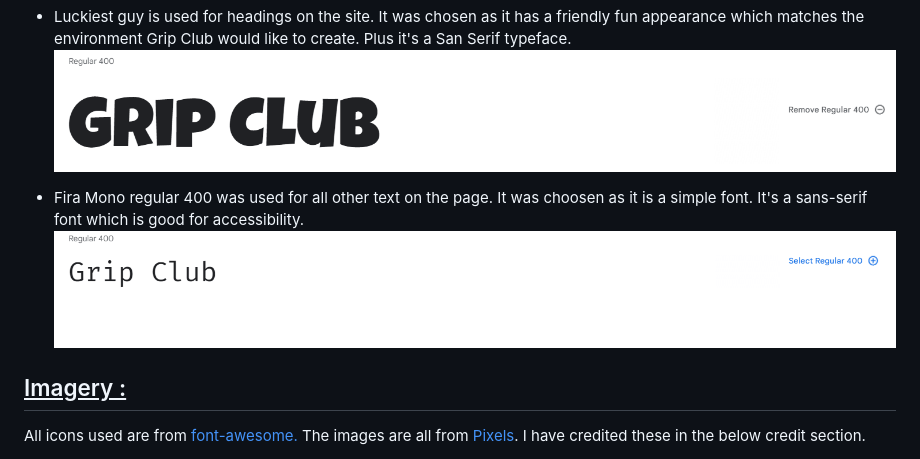
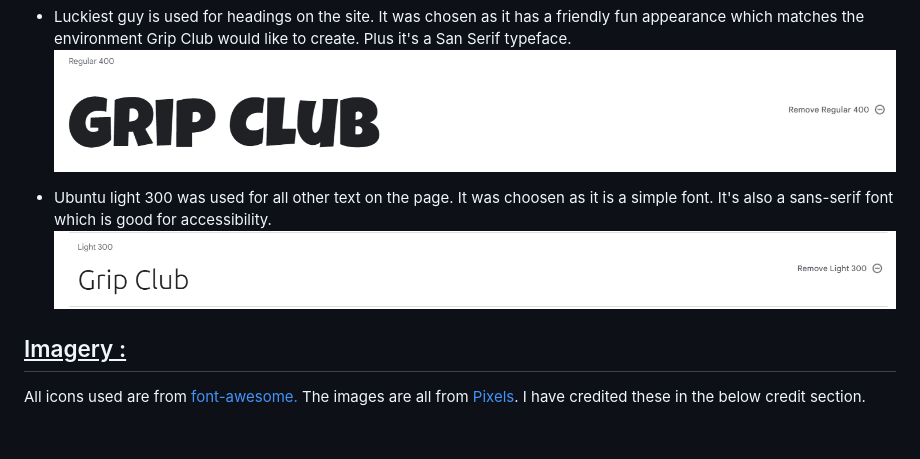
Before and after one commit to Kaysims/Grip-Club, a Markdown page: README.md, the part around the change. Rendered like a GitHub page; pictures changed too: assets/readme-images/font-text.png; blank space fills up the shorter version.

Commit message:
Change text font in README

```diff
--- a/README.md
+++ b/README.md
@@ -82,7 +82,7 @@ The colour palette was created using [Coolors website,](https://coolors.co/) tak
 * Luckiest guy is used for headings on the site. It was chosen as it has a friendly fun appearance which matches the environment Grip Club would like to create. Plus it's a San Serif typeface.
  ![Colour Palate image](assets/readme-images/title-font.png)
 
-* Fira Mono regular 400 was used for all other text on the page. It was choosen as it is a simple font. It's a sans-serif font which is good for accessibility.
+* Ubuntu light 300 was used for all other text on the page. It was choosen as it is a simple font. It's also a sans-serif font which is good for accessibility.
 ![Colour Palate image](assets/readme-images/font-text.png)
 
 ## <u>Imagery :</u>
```
